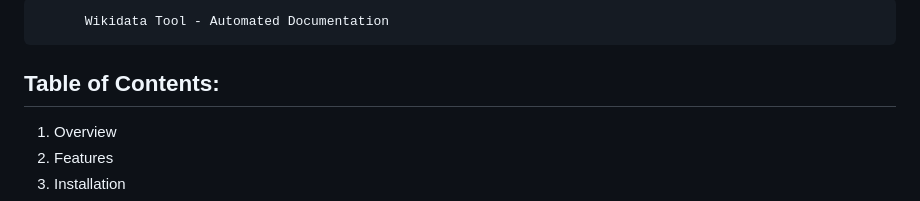
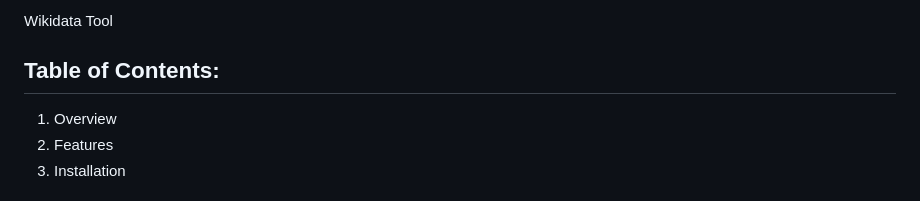
Before and after one commit to mpaolu/Hello-Wikipedia, a Markdown page: README.md, the part around the change. Drawn GitHub-style.

```diff
--- a/README.md
+++ b/README.md
@@ -1,5 +1,4 @@
-          Wikidata Tool - Automated Documentation
-
+Wikidata Tool
 
 Table of Contents:
 ------------------
```
